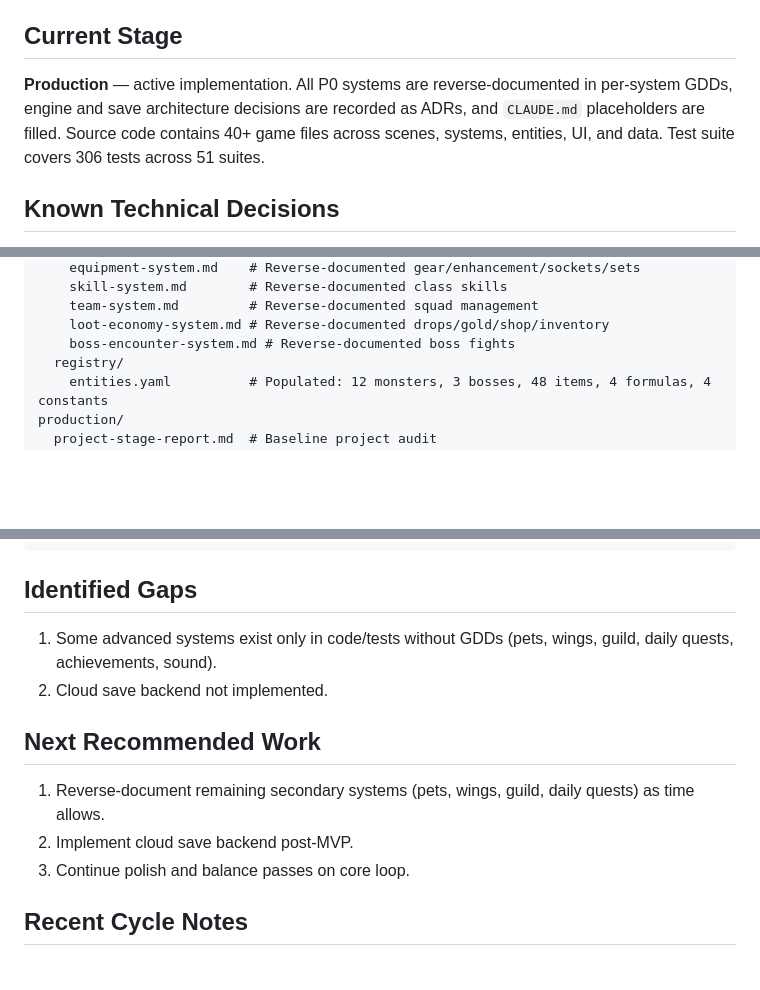
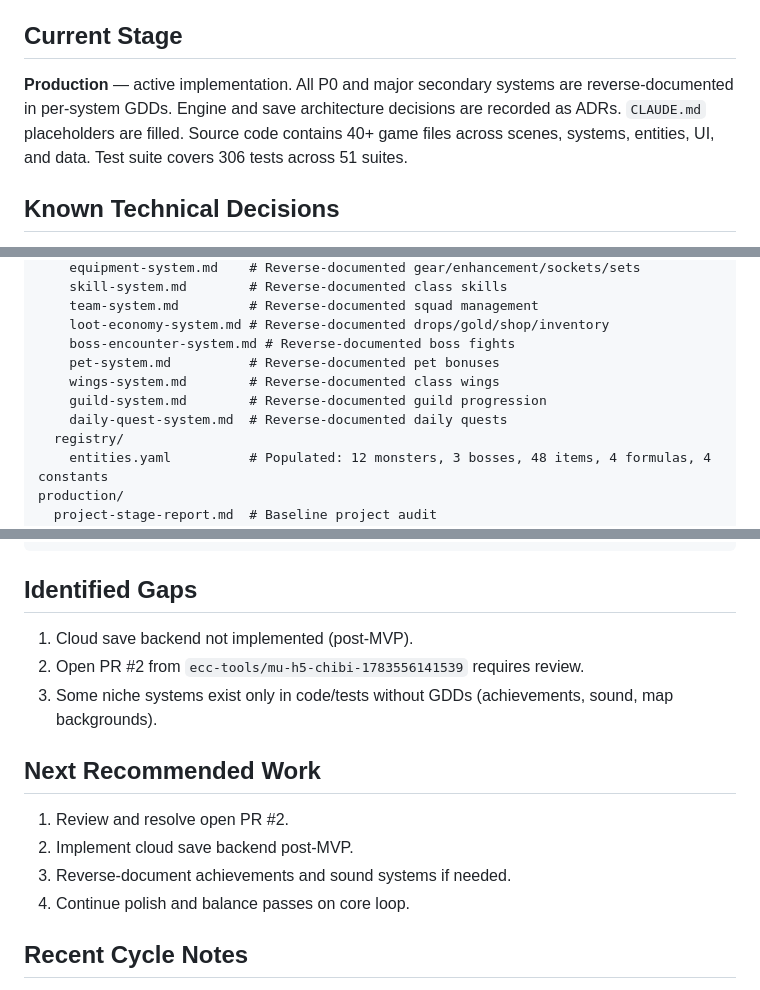
Before and after one commit to hieuck/mu-h5-chibi, a Markdown page: .kimchi/MEMORY.md, 3 parts joined by grey strips. GitHub-like rendering; blank space fills up the shorter version.

Commit message:
docs: update MEMORY.md with secondary system GDDs and Cycle 6 log
- Record PR #25

- Update directory snapshot to include pet, wings, guild, daily quest GDDs

- Add open PR #2 to identified gaps

Co-authored-by: Lê Trung Hiếu <letrunghieu@example.com>

````diff
--- a/.kimchi/MEMORY.md
+++ b/.kimchi/MEMORY.md
@@ -13,7 +13,7 @@
 - **Default Branch:** main
 
 ## Current Stage
-**Production** — active implementation. All P0 systems are reverse-documented in per-system GDDs, engine and save architecture decisions are recorded as ADRs, and `CLAUDE.md` placeholders are filled. Source code contains 40+ game files across scenes, systems, entities, UI, and data. Test suite covers 306 tests across 51 suites.
+**Production** — active implementation. All P0 and major secondary systems are reverse-documented in per-system GDDs. Engine and save architecture decisions are recorded as ADRs. `CLAUDE.md` placeholders are filled. Source code contains 40+ game files across scenes, systems, entities, UI, and data. Test suite covers 306 tests across 51 suites.
 
 ## Known Technical Decisions
 - **Line endings:** LF enforced via `.gitattributes`; `core.autocrlf=false` set locally to prevent Windows CRLF conversion of shell hooks.
@@ -39,6 +39,10 @@ design/
     team-system.md         # Reverse-documented squad management
     loot-economy-system.md # Reverse-documented drops/gold/shop/inventory
     boss-encounter-system.md # Reverse-documented boss fights
+    pet-system.md          # Reverse-documented pet bonuses
+    wings-system.md        # Reverse-documented class wings
+    guild-system.md        # Reverse-documented guild progression
+    daily-quest-system.md  # Reverse-documented daily quests
   registry/
     entities.yaml          # Populated: 12 monsters, 3 bosses, 48 items, 4 formulas, 4 constants
 production/
@@ -57,13 +61,15 @@ src/
 ```
 
 ## Identified Gaps
-1. Some advanced systems exist only in code/tests without GDDs (pets, wings, guild, daily quests, achievements, sound).
-2. Cloud save backend not implemented.
+1. Cloud save backend not implemented (post-MVP).
+2. Open PR #2 from `ecc-tools/mu-h5-chibi-1783556141539` requires review.
+3. Some niche systems exist only in code/tests without GDDs (achievements, sound, map backgrounds).
 
 ## Next Recommended Work
-1. Reverse-document remaining secondary systems (pets, wings, guild, daily quests) as time allows.
+1. Review and resolve open PR #2.
 2. Implement cloud save backend post-MVP.
-3. Continue polish and balance passes on core loop.
+3. Reverse-document achievements and sound systems if needed.
+4. Continue polish and balance passes on core loop.
 
 ## Recent Cycle Notes
 - 2026-07-09 (Cycle 1): Fixed recurring CRLF hook failures, enabled autonomy, created MEMORY.md and stage report, created systems index, reverse-documented Combat and Auto-Farm systems, and implemented `SaveLoadManager` (PRs #1, #3, #4, #5, #6, #7).
````
Also changed, not shown: other parts of .kimchi/MEMORY.md (+3 -0 lines).
